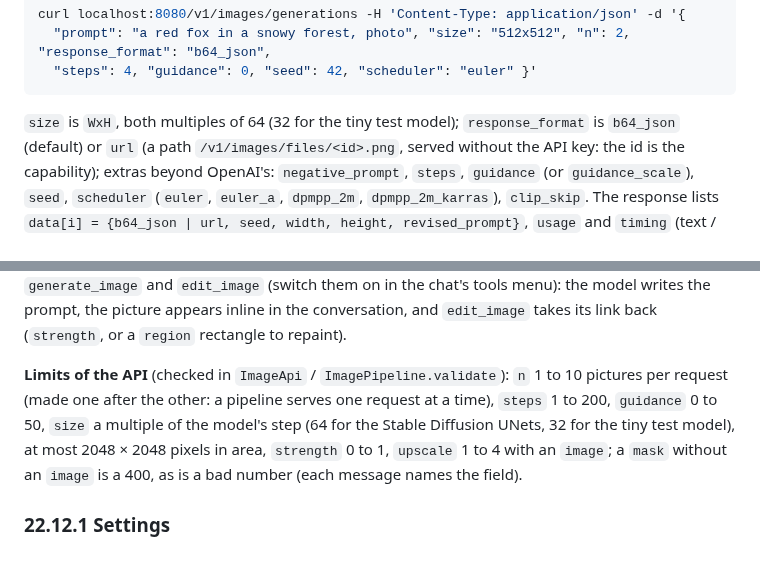
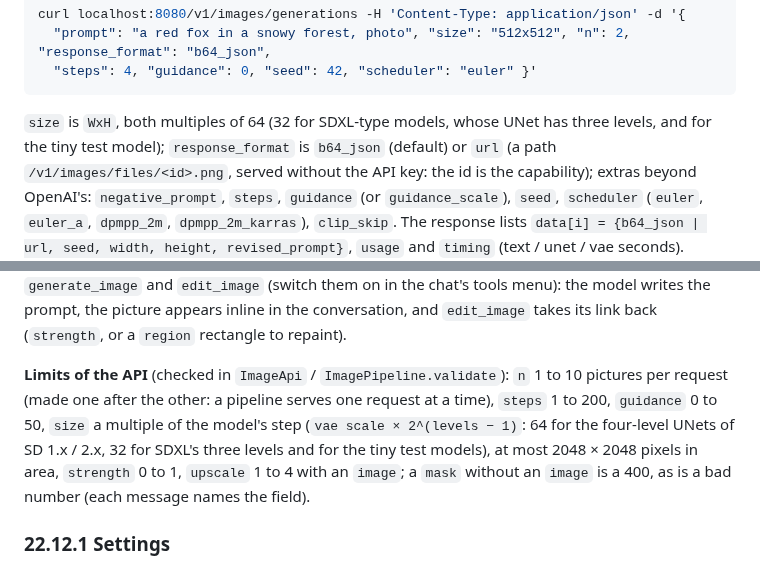
Before and after one commit to beniaminp/jllm-serve, a Markdown page: docs/22-image-generation.md, 2 parts joined by grey strips. Drawn GitHub-style.

Commit message:
docs 22: the size step of SDXL-type models is 32, not 64 (three UNet levels)

````diff
--- a/docs/22-image-generation.md
+++ b/docs/22-image-generation.md
@@ -609,7 +609,7 @@ curl localhost:8080/v1/images/generations -H 'Content-Type: application/json' -d
   "steps": 4, "guidance": 0, "seed": 42, "scheduler": "euler" }'
 ```
 
-`size` is `WxH`, both multiples of 64 (32 for the tiny test model); `response_format` is `b64_json` (default) or `url` (a path
+`size` is `WxH`, both multiples of 64 (32 for SDXL-type models, whose UNet has three levels, and for the tiny test model); `response_format` is `b64_json` (default) or `url` (a path
 `/v1/images/files/<id>.png`, served without the API key: the id is the capability); extras beyond OpenAI's: `negative_prompt`,
 `steps`, `guidance` (or `guidance_scale`), `seed`, `scheduler` (`euler`, `euler_a`, `dpmpp_2m`, `dpmpp_2m_karras`), `clip_skip`.
 The response lists `data[i] = {b64_json | url, seed, width, height, revised_prompt}`, `usage` and `timing` (text / unet / vae seconds).
@@ -633,7 +633,7 @@ image-to-image / inpaint / outpaint requests with a strength slider. **Chat tool
 them on in the chat's tools menu): the model writes the prompt, the picture appears inline in the conversation, and `edit_image`
 takes its link back (`strength`, or a `region` rectangle to repaint).
 
-**Limits of the API** (checked in `ImageApi` / `ImagePipeline.validate`): `n` 1 to 10 pictures per request (made one after the other: a pipeline serves one request at a time), `steps` 1 to 200, `guidance` 0 to 50, `size` a multiple of the model's step (64 for the Stable Diffusion UNets, 32 for the tiny test model), at most 2048 × 2048 pixels in area, `strength` 0 to 1, `upscale` 1 to 4 with an `image`;
+**Limits of the API** (checked in `ImageApi` / `ImagePipeline.validate`): `n` 1 to 10 pictures per request (made one after the other: a pipeline serves one request at a time), `steps` 1 to 200, `guidance` 0 to 50, `size` a multiple of the model's step (`vae scale × 2^(levels − 1)`: 64 for the four-level UNets of SD 1.x / 2.x, 32 for SDXL's three levels and for the tiny test models), at most 2048 × 2048 pixels in area, `strength` 0 to 1, `upscale` 1 to 4 with an `image`;
 a `mask` without an `image` is a 400, as is a bad number (each message names the field).
 
 ### 22.12.1 Settings
````
